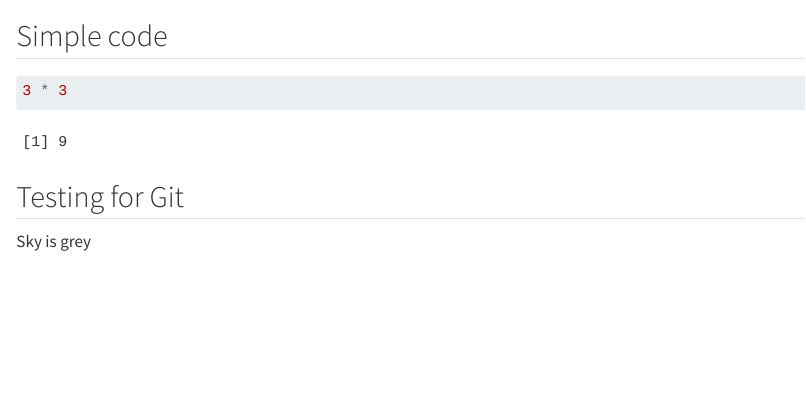
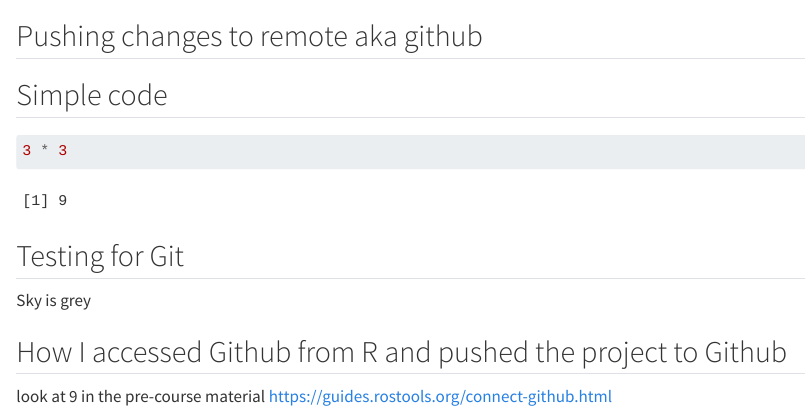
Before and after one commit to mettebi/LearningR, a Quarto document (docs/learning.qmd): the page in a window 1100 px wide, from 2280 px down. Rendered offline with R 4.5, knitr and Pandoc in place of Quarto, with nearby package versions; some code elsewhere in the file could not run offline.

Commit message:
push feature to github

````diff
--- a/docs/learning.qmd
+++ b/docs/learning.qmd
@@ -114,6 +114,8 @@
   geom_smooth()
 ```
 
+## Pushing changes to remote aka github
+
 
 ## Simple code
 
@@ -124,3 +126,7 @@
 ## Testing for Git
 
 Sky is grey
+
+## How I accessed Github from R and pushed the project to Github
+
+look at 9 in the pre-course material https://guides.rostools.org/connect-github.html
````
